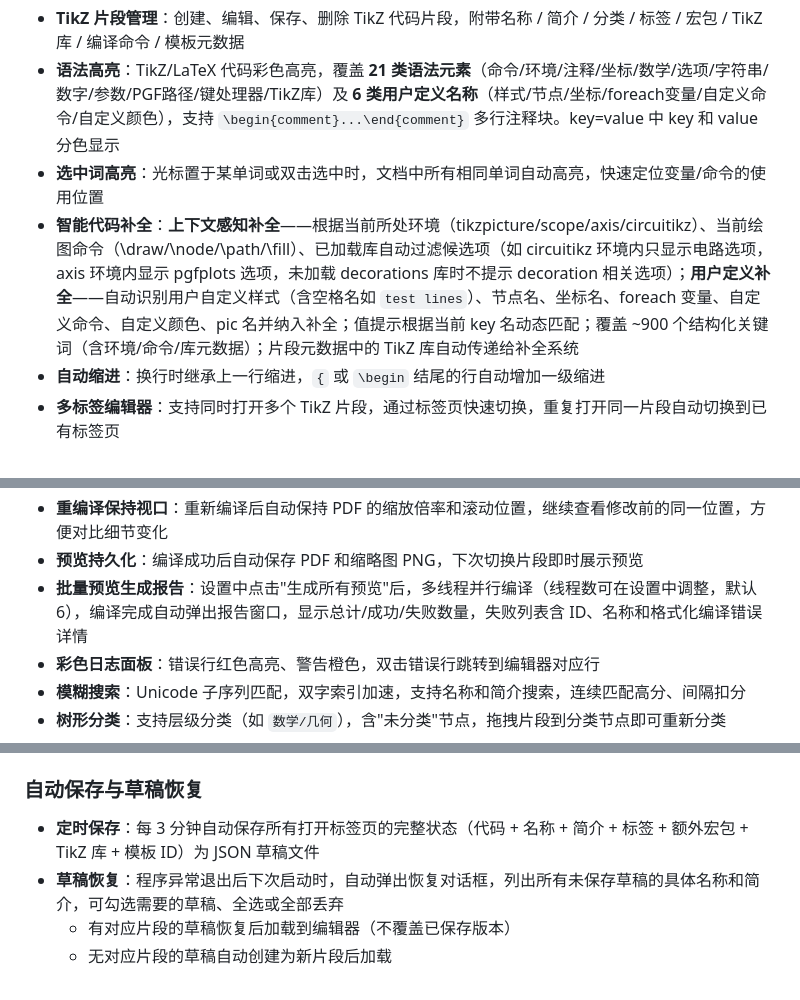
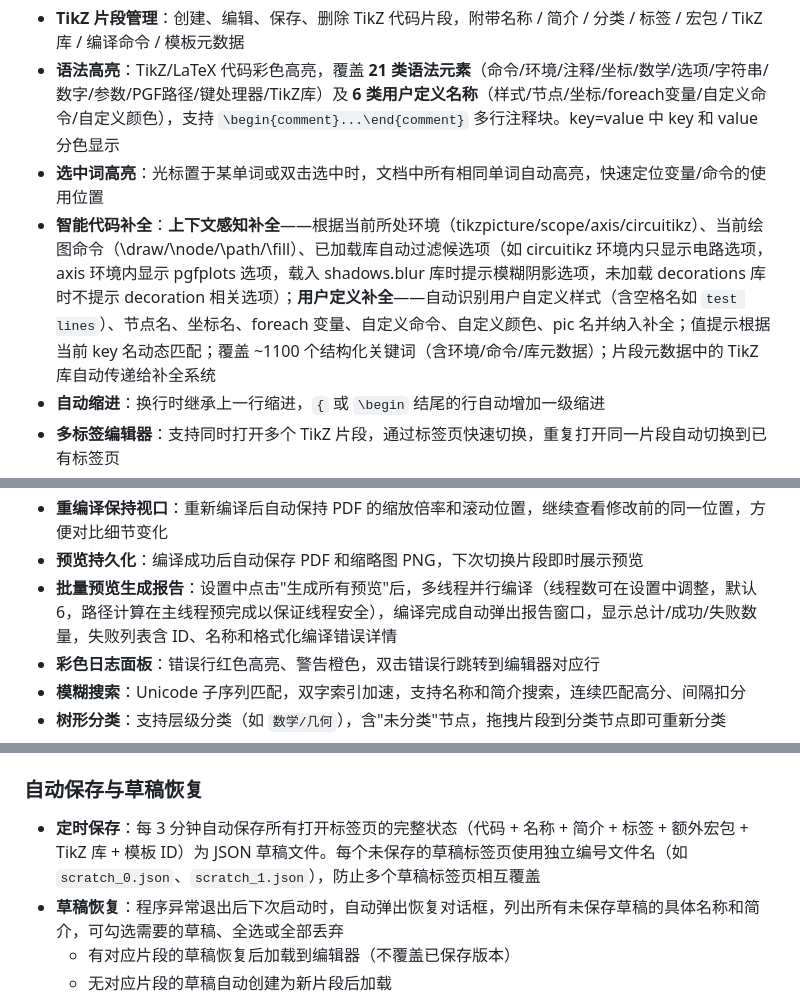
Before and after one commit to YLXDXX/HiTikZ, a Markdown page: README.md, 3 parts joined by grey strips. GitHub-like rendering.

```diff
--- a/README.md
+++ b/README.md
@@ -44,7 +44,7 @@
 - **TikZ 片段管理**：创建、编辑、保存、删除 TikZ 代码片段，附带名称 / 简介 / 分类 / 标签 / 宏包 / TikZ 库 / 编译命令 / 模板元数据
 - **语法高亮**：TikZ/LaTeX 代码彩色高亮，覆盖 **21 类语法元素**（命令/环境/注释/坐标/数学/选项/字符串/数字/参数/PGF路径/键处理器/TikZ库）及 **6 类用户定义名称**（样式/节点/坐标/foreach变量/自定义命令/自定义颜色），支持 `\begin{comment}...\end{comment}` 多行注释块。key=value 中 key 和 value 分色显示
 - **选中词高亮**：光标置于某单词或双击选中时，文档中所有相同单词自动高亮，快速定位变量/命令的使用位置
-- **智能代码补全**：**上下文感知补全**——根据当前所处环境（tikzpicture/scope/axis/circuitikz）、当前绘图命令（\draw/\node/\path/\fill）、已加载库自动过滤候选项（如 circuitikz 环境内只显示电路选项，axis 环境内显示 pgfplots 选项，未加载 decorations 库时不提示 decoration 相关选项）；**用户定义补全**——自动识别用户自定义样式（含空格名如 `test lines`）、节点名、坐标名、foreach 变量、自定义命令、自定义颜色、pic 名并纳入补全；值提示根据当前 key 名动态匹配；覆盖 ~900 个结构化关键词（含环境/命令/库元数据）；片段元数据中的 TikZ 库自动传递给补全系统
+- **智能代码补全**：**上下文感知补全**——根据当前所处环境（tikzpicture/scope/axis/circuitikz）、当前绘图命令（\draw/\node/\path/\fill）、已加载库自动过滤候选项（如 circuitikz 环境内只显示电路选项，axis 环境内显示 pgfplots 选项，载入 shadows.blur 库时提示模糊阴影选项，未加载 decorations 库时不提示 decoration 相关选项）；**用户定义补全**——自动识别用户自定义样式（含空格名如 `test lines`）、节点名、坐标名、foreach 变量、自定义命令、自定义颜色、pic 名并纳入补全；值提示根据当前 key 名动态匹配；覆盖 ~1100 个结构化关键词（含环境/命令/库元数据）；片段元数据中的 TikZ 库自动传递给补全系统
 - **自动缩进**：换行时继承上一行缩进，`{` 或 `\begin` 结尾的行自动增加一级缩进
 - **多标签编辑器**：支持同时打开多个 TikZ 片段，通过标签页快速切换，重复打开同一片段自动切换到已有标签页
 - **撤销/重做**：支持 Ctrl+Z / Ctrl+Shift+Z，工具栏以 ↩ ↪ 符号表示
@@ -54,7 +54,7 @@
 - **适应式缩放**：支持适应整页 / 适应宽度 / 适应高度三种显示模式，滚轮缩放以鼠标位置为中心，左键拖拽平移
 - **重编译保持视口**：重新编译后自动保持 PDF 的缩放倍率和滚动位置，继续查看修改前的同一位置，方便对比细节变化
 - **预览持久化**：编译成功后自动保存 PDF 和缩略图 PNG，下次切换片段即时展示预览
-- **批量预览生成报告**：设置中点击"生成所有预览"后，多线程并行编译（线程数可在设置中调整，默认 6），编译完成自动弹出报告窗口，显示总计/成功/失败数量，失败列表含 ID、名称和格式化编译错误详情
+- **批量预览生成报告**：设置中点击"生成所有预览"后，多线程并行编译（线程数可在设置中调整，默认 6，路径计算在主线程预完成以保证线程安全），编译完成自动弹出报告窗口，显示总计/成功/失败数量，失败列表含 ID、名称和格式化编译错误详情
 - **彩色日志面板**：错误行红色高亮、警告橙色，双击错误行跳转到编辑器对应行
 - **模糊搜索**：Unicode 子序列匹配，双字索引加速，支持名称和简介搜索，连续匹配高分、间隔扣分
 - **树形分类**：支持层级分类（如 `数学/几何`），含"未分类"节点，拖拽片段到分类节点即可重新分类
@@ -410,7 +410,7 @@ PDF 预览依赖 `Qt6::PdfWidgets`，已在构建依赖中包含，无需额外
 
 ### 自动保存与草稿恢复
 
-- **定时保存**：每 3 分钟自动保存所有打开标签页的完整状态（代码 + 名称 + 简介 + 标签 + 额外宏包 + TikZ 库 + 模板 ID）为 JSON 草稿文件
+- **定时保存**：每 3 分钟自动保存所有打开标签页的完整状态（代码 + 名称 + 简介 + 标签 + 额外宏包 + TikZ 库 + 模板 ID）为 JSON 草稿文件。每个未保存的草稿标签页使用独立编号文件名（如 `scratch_0.json`、`scratch_1.json`），防止多个草稿标签页相互覆盖
 - **草稿恢复**：程序异常退出后下次启动时，自动弹出恢复对话框，列出所有未保存草稿的具体名称和简介，可勾选需要的草稿、全选或全部丢弃
   - 有对应片段的草稿恢复后加载到编辑器（不覆盖已保存版本）
   - 无对应片段的草稿自动创建为新片段后加载
```
Also changed, not shown: other parts of README.md (+12 -12 lines).
